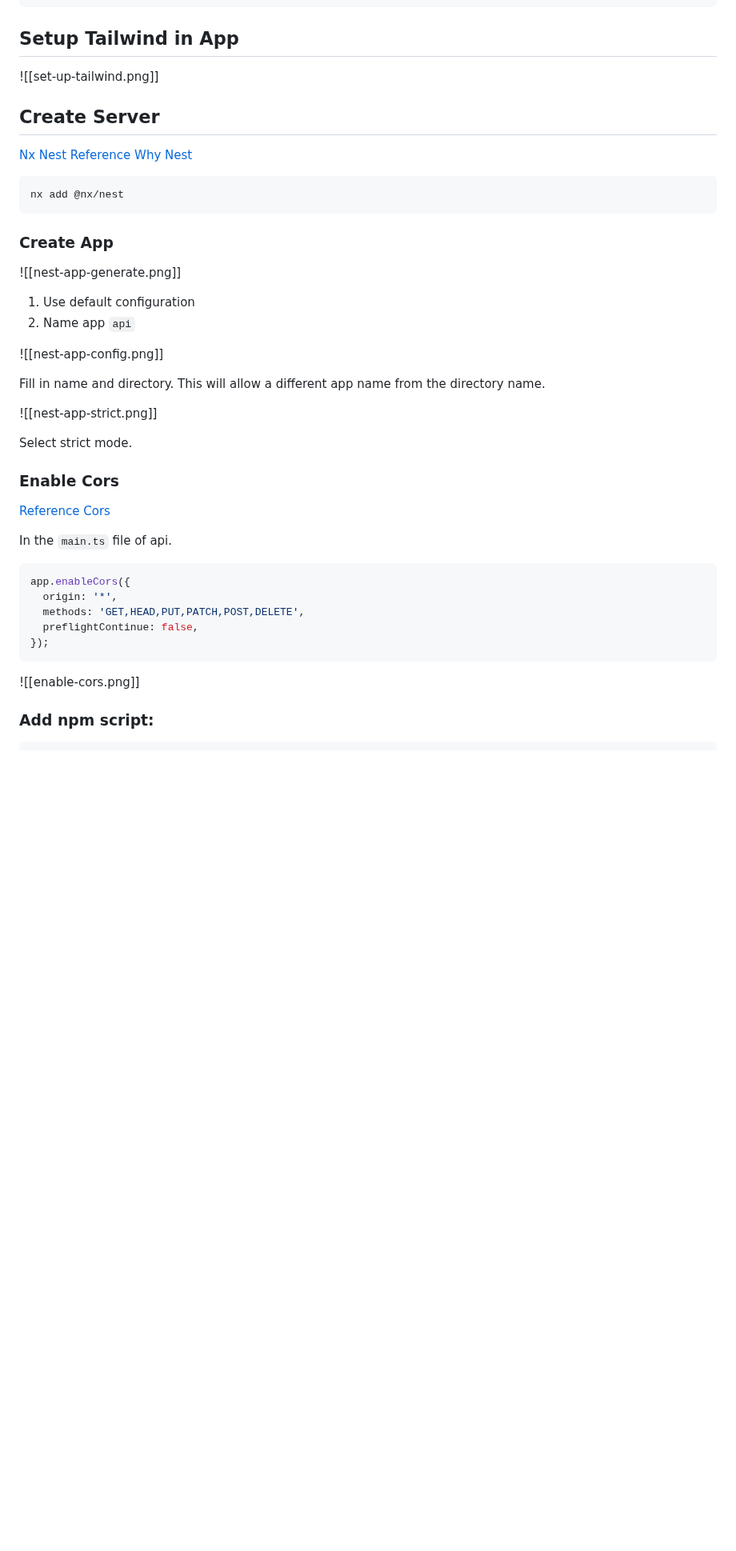
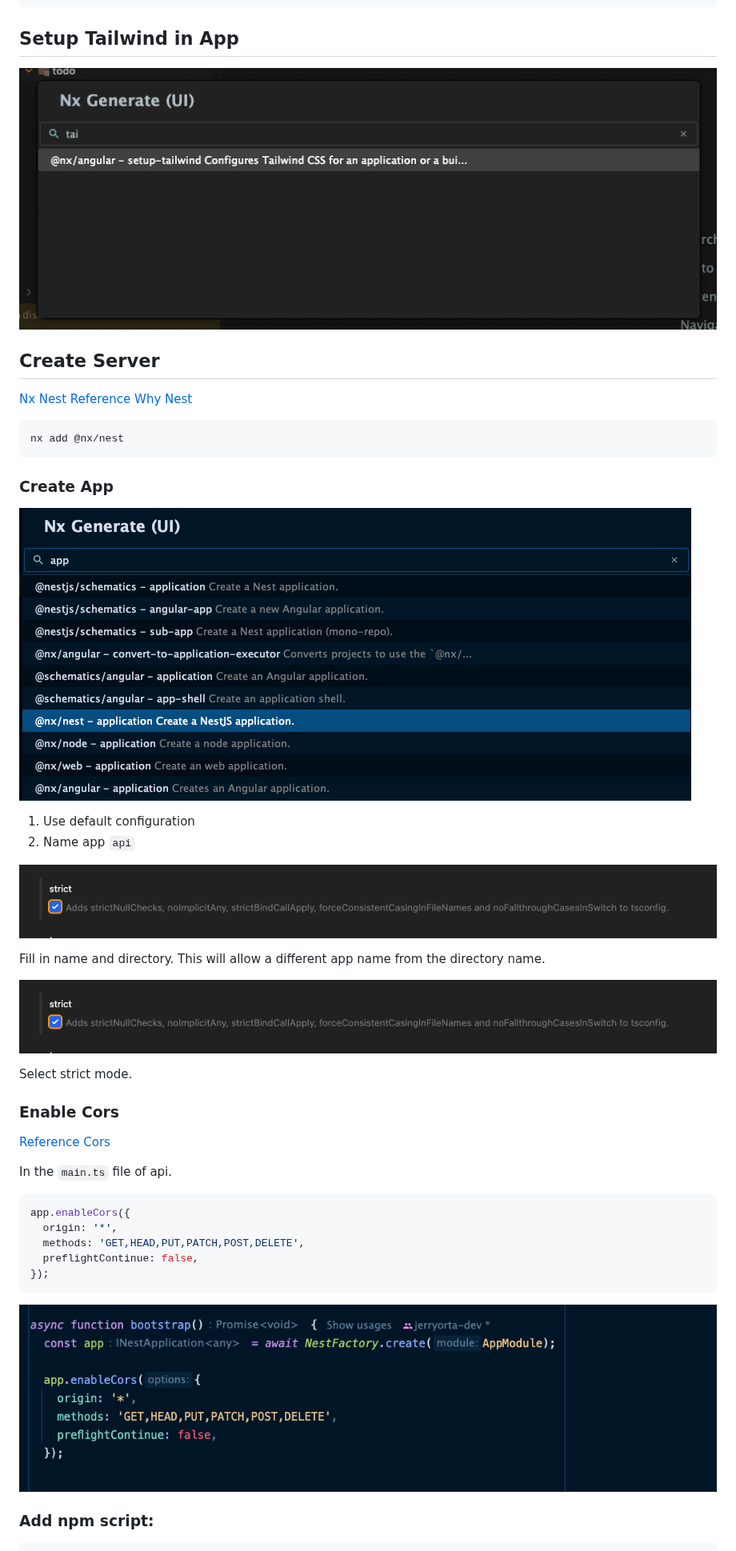
Before and after one commit to jerryorta-dev/nx-angular-demo, a Markdown page: docs/create-nx-workspace.md, the part around one of its changes. Shown at 80% size. Drawn GitHub-style; blank space fills up the shorter version.

Commit message:
docs(create nx workspace): update image links

````diff
--- a/docs/create-nx-workspace.md
+++ b/docs/create-nx-workspace.md
@@ -89,7 +89,7 @@ In root directory, replace contents of `.prettierrc` with
 
 ## Setup Tailwind in App
 
-![[set-up-tailwind.png]]
+![./images/set-up-tailwind.png](./images/set-up-tailwind.png)
 
 
 
@@ -105,16 +105,16 @@ nx add @nx/nest
 
 ### Create App
 
-![[nest-app-generate.png]]
+![nest-app-generate.png](./images/nest-app-generate.png)
 
 1. Use default configuration
 2. Name app `api`
 
-![[nest-app-config.png]]
+![nest-app-strict.png](./images/nest-app-strict.png)
 
 Fill in name and directory. This will allow a different app name from the directory name.
 
-![[nest-app-strict.png]]
+![nest-app-strict.png](./images/nest-app-strict.png)
 
 Select strict mode.
 
@@ -135,7 +135,7 @@ app.enableCors({
 });
 ```
 
-![[enable-cors.png]]
+![enable-cors.png](./images/enable-cors.png)
 
 ### Add npm script:
 
````
Also changed, not shown: other parts of docs/create-nx-workspace.md (+11 -11 lines).
